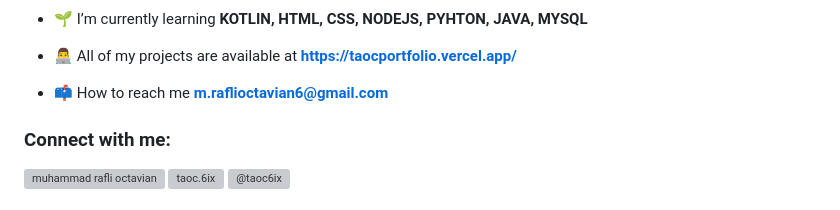
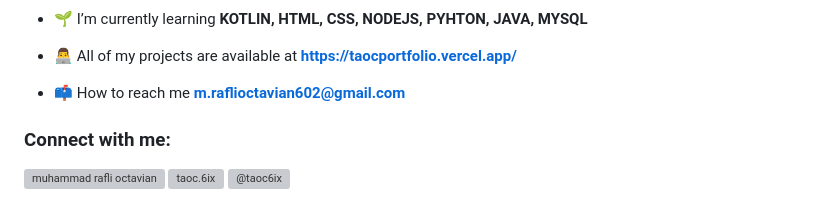
Before and after one commit to Taoc6ix/Taoc6ix, a Markdown page: README.md, the part around the change. GitHub-like rendering; grey boxes are pictures that could not be loaded.

```diff
--- a/README.md
+++ b/README.md
@@ -8,7 +8,7 @@
 - 👨‍💻 All of my projects are available at **https://taocportfolio.vercel.app/**
 
 
-- 📫 How to reach me **m.raflioctavian6@gmail.com**
+- 📫 How to reach me **m.raflioctavian602@gmail.com**
 
 <h3 align="left">Connect with me:</h3>
 <p align="left">
```
